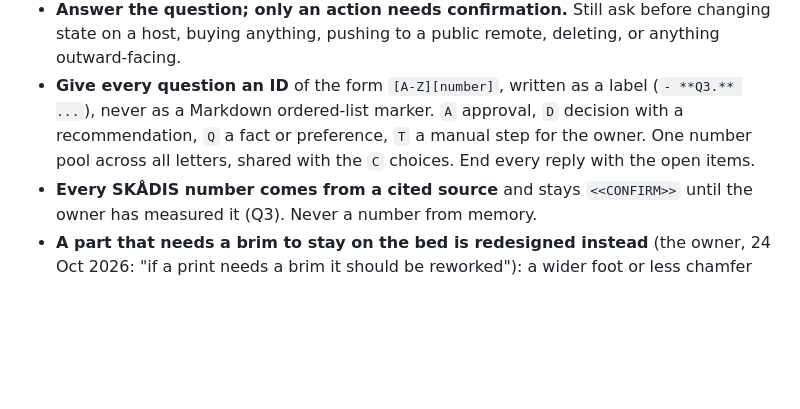
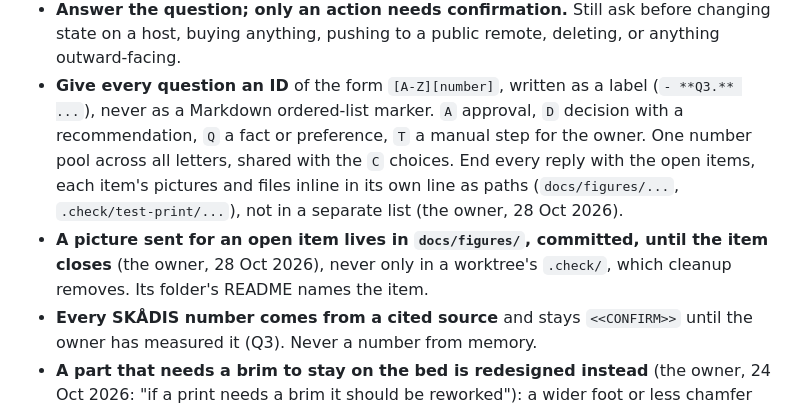
Before and after one commit to AlonRR/skadis-air, a Markdown page: CLAUDE.md, the part around the change. GitHub-like rendering; blank space fills up the shorter version.

```diff
--- a/CLAUDE.md
+++ b/CLAUDE.md
@@ -31,7 +31,10 @@ built in TypeScript on Manifold and run in the browser.
 - **Give every question an ID** of the form `[A-Z][number]`, written as a label (`- **Q3.** ...`),
   never as a Markdown ordered-list marker. `A` approval, `D` decision with a recommendation,
   `Q` a fact or preference, `T` a manual step for the owner. One number pool across all letters,
-  shared with the `C` choices. End every reply with the open items.
+  shared with the `C` choices. End every reply with the open items, each item's pictures and files inline in its
+  own line as paths (`docs/figures/...`, `.check/test-print/...`), not in a separate list (the owner, 28 Oct 2026).
+- **A picture sent for an open item lives in `docs/figures/`, committed, until the item closes** (the owner,
+  28 Oct 2026), never only in a worktree's `.check/`, which cleanup removes. Its folder's README names the item.
 - **Every SKÅDIS number comes from a cited source** and stays `<<CONFIRM>>` until the owner has
   measured it (Q3). Never a number from memory.
 - **A part that needs a brim to stay on the bed is redesigned instead** (the owner, 24 Oct 2026: "if a print needs
```
Also changed, not shown: docs/status.md (+12 -0 lines).
